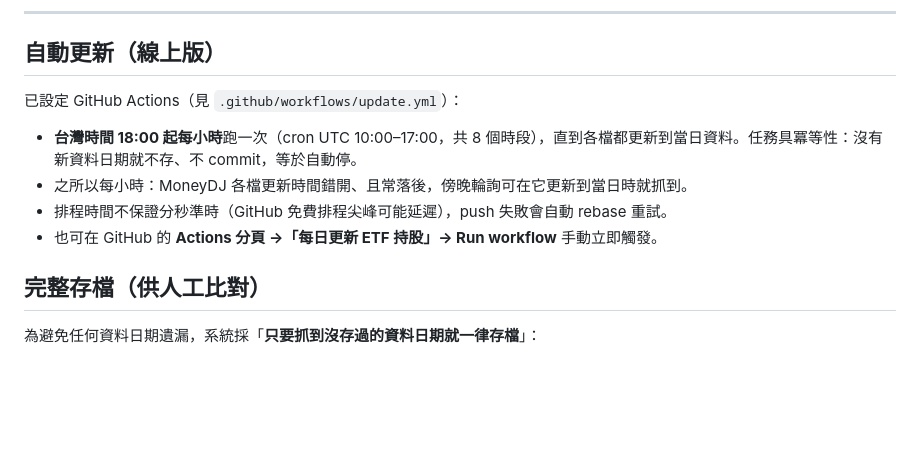
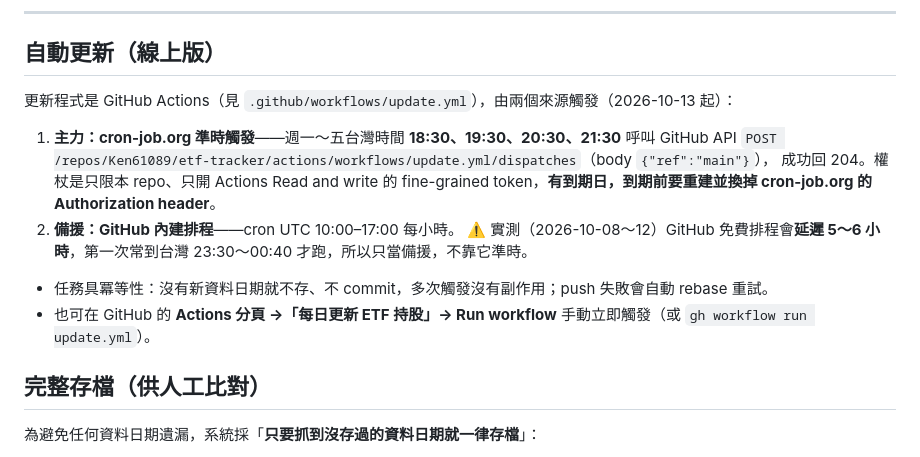
Before and after one commit to Ken61089/etf-tracker, a Markdown page: README.md, the part around the change. Rendered like a GitHub page; blank space fills up the shorter version.

Commit message:
README:更新觸發方式(cron-job.org 準時觸發為主、GitHub 排程延遲 5～6 小時改當備援)
Co-Authored-By: Claude Opus 5.5 <noreply@anthropic.com>

```diff
--- a/README.md
+++ b/README.md
@@ -84,12 +84,16 @@ MoneyDJ 網頁**每次只顯示「最新一天」**的持股。能做到日對
 
 ## 自動更新（線上版）
 
-已設定 GitHub Actions（見 `.github/workflows/update.yml`）：
+更新程式是 GitHub Actions（見 `.github/workflows/update.yml`），由兩個來源觸發（2026-10-13 起）：
 
-- **台灣時間 18:00 起每小時**跑一次（cron UTC 10:00–17:00，共 8 個時段），直到各檔都更新到當日資料。任務具冪等性：沒有新資料日期就不存、不 commit，等於自動停。
-- 之所以每小時：MoneyDJ 各檔更新時間錯開、且常落後，傍晚輪詢可在它更新到當日時就抓到。
-- 排程時間不保證分秒準時（GitHub 免費排程尖峰可能延遲），push 失敗會自動 rebase 重試。
-- 也可在 GitHub 的 **Actions 分頁 →「每日更新 ETF 持股」→ Run workflow** 手動立即觸發。
+1. **主力：cron-job.org 準時觸發**——週一～五台灣時間 **18:30、19:30、20:30、21:30**
+   呼叫 GitHub API `POST /repos/Ken61089/etf-tracker/actions/workflows/update.yml/dispatches`（body `{"ref":"main"}`），
+   成功回 204。權杖是只限本 repo、只開 Actions Read and write 的 fine-grained token，**有到期日，到期前要重建並換掉 cron-job.org 的 Authorization header**。
+2. **備援：GitHub 內建排程**——cron UTC 10:00–17:00 每小時。
+   ⚠️ 實測（2026-10-08～12）GitHub 免費排程會**延遲 5～6 小時**，第一次常到台灣 23:30～00:40 才跑，所以只當備援，不靠它準時。
+
+- 任務具冪等性：沒有新資料日期就不存、不 commit，多次觸發沒有副作用；push 失敗會自動 rebase 重試。
+- 也可在 GitHub 的 **Actions 分頁 →「每日更新 ETF 持股」→ Run workflow** 手動立即觸發（或 `gh workflow run update.yml`）。
 
 ## 完整存檔（供人工比對）
 
```
